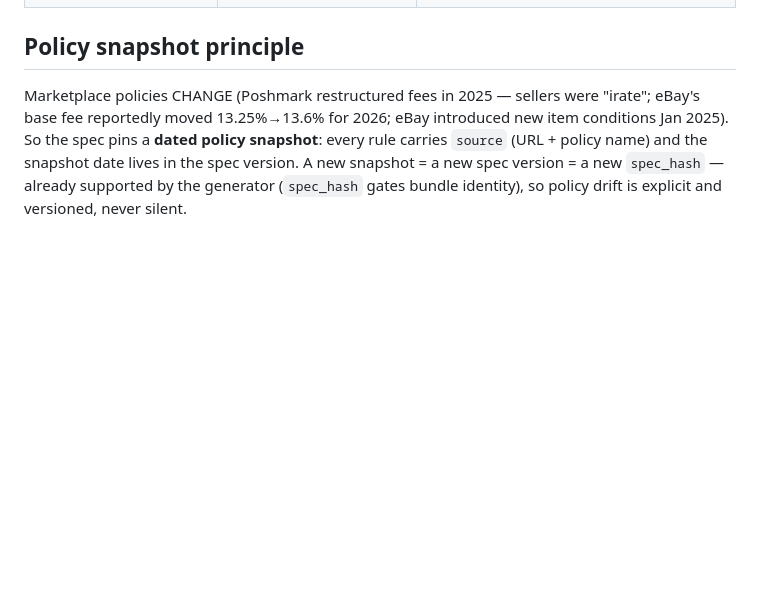
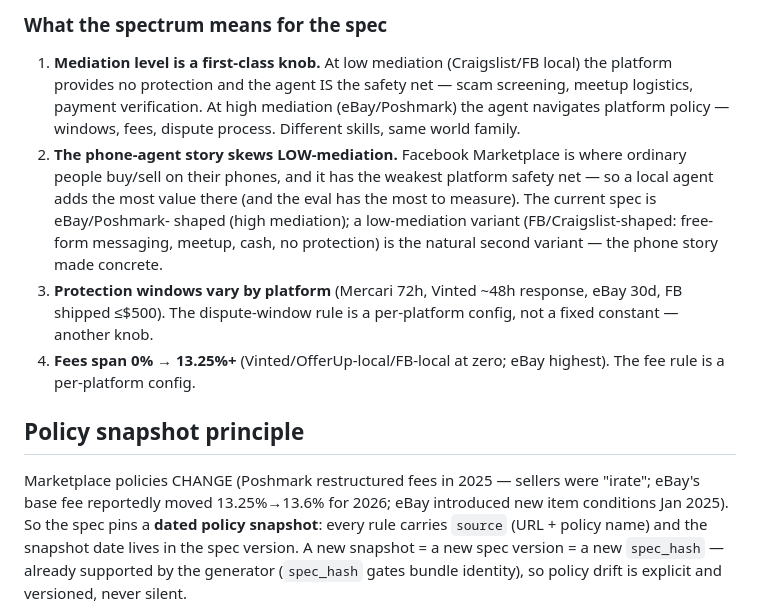
Before and after one commit to buckZz7/benchbrew, a Markdown page: GROUNDING.md, the part around one of its changes. GitHub-like rendering; blank space fills up the shorter version.

Commit message:
grounding: full platform spectrum (Craigslist→FB→OfferUp→Depop→Mercari→Vinted→Poshmark→eBay→escrow) with sources; mediation axis as first-class knob; low-mediation variant = the phone story

```diff
--- a/GROUNDING.md
+++ b/GROUNDING.md
@@ -25,3 +48,23 @@ source.
+### What the spectrum means for the spec
+
+1. **Mediation level is a first-class knob.** At low mediation
+   (Craigslist/FB local) the platform provides no protection and the agent
+   IS the safety net — scam screening, meetup logistics, payment
+   verification. At high mediation (eBay/Poshmark) the agent navigates
+   platform policy — windows, fees, dispute process. Different skills,
+   same world family.
+2. **The phone-agent story skews LOW-mediation.** Facebook Marketplace is
+   where ordinary people buy/sell on their phones, and it has the weakest
+   platform safety net — so a local agent adds the most value there (and
+   the eval has the most to measure). The current spec is eBay/Poshmark-
+   shaped (high mediation); a low-mediation variant (FB/Craigslist-shaped:
+   free-form messaging, meetup, cash, no protection) is the natural second
+   variant — the phone story made concrete.
+3. **Protection windows vary by platform** (Mercari 72h, Vinted ~48h
+   response, eBay 30d, FB shipped ≤$500). The dispute-window rule is a
+   per-platform config, not a fixed constant — another knob.
+4. **Fees span 0% → 13.25%+** (Vinted/OfferUp-local/FB-local at zero;
+   eBay highest). The fee rule is a per-platform config.
 
 ## Policy snapshot principle
 
```
Also changed, not shown: other parts of GROUNDING.md (+23 -0 lines).
